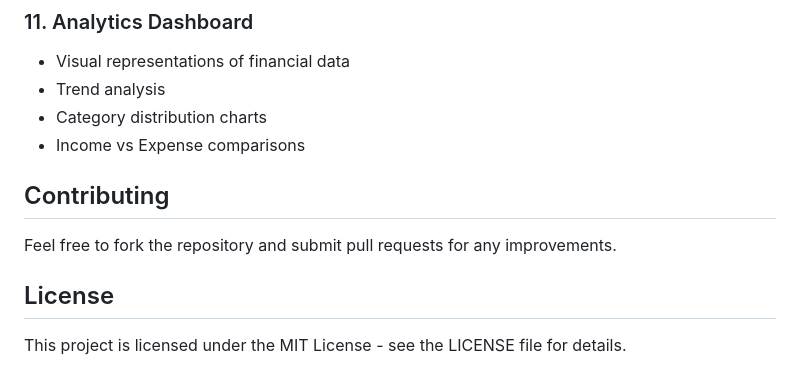
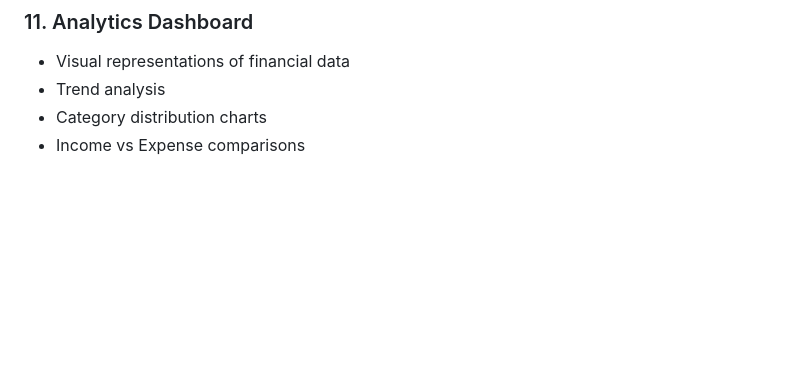
Before and after one commit to Lyse777/Taskforce, a Markdown page: README.md, the part around the change. Rendered like a GitHub page; blank space fills up the shorter version.

```diff
--- a/README.md
+++ b/README.md
@@ -175,11 +175,3 @@ To deploy your own instance:
 - Trend analysis
 - Category distribution charts
 - Income vs Expense comparisons
-
-## Contributing
-
-Feel free to fork the repository and submit pull requests for any improvements.
-
-## License
-
-This project is licensed under the MIT License - see the LICENSE file for details.
```
